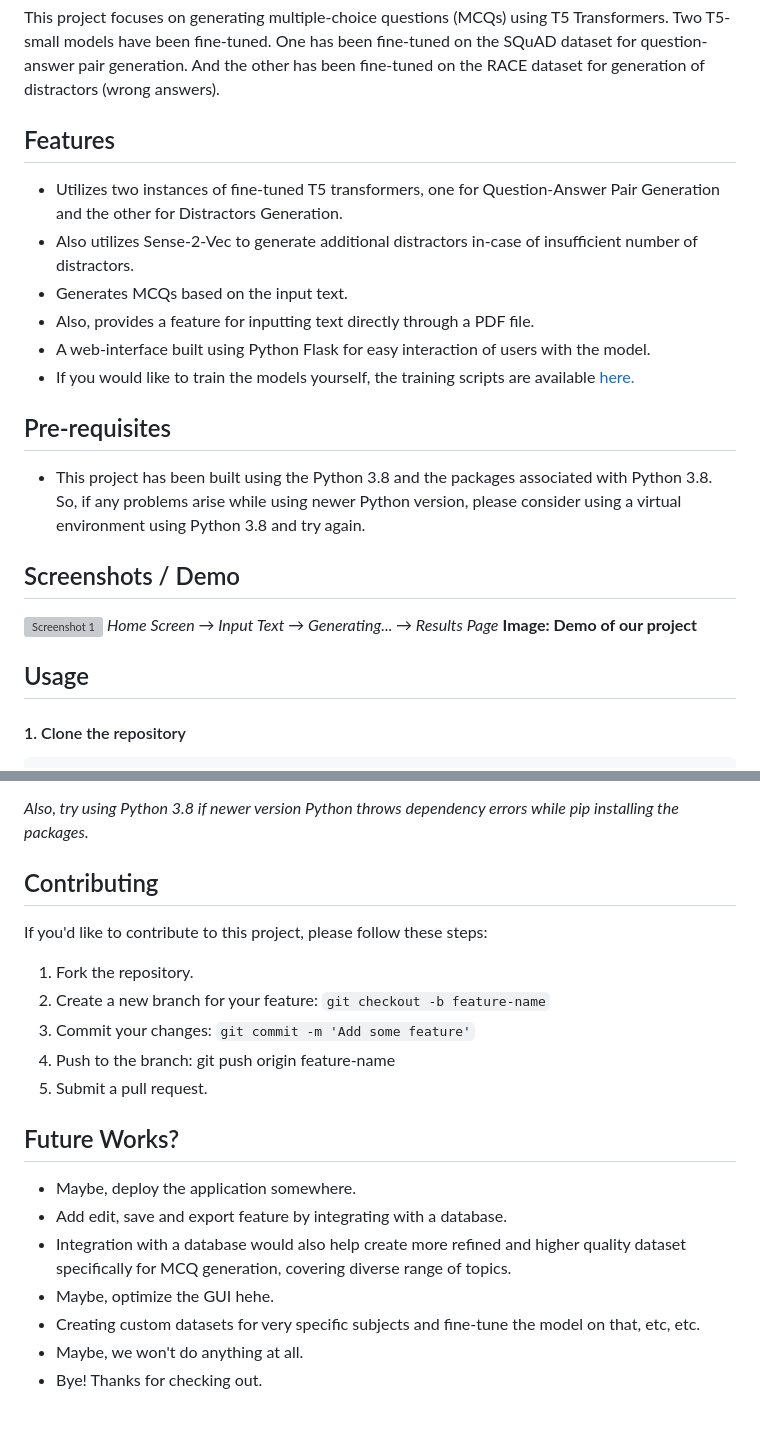
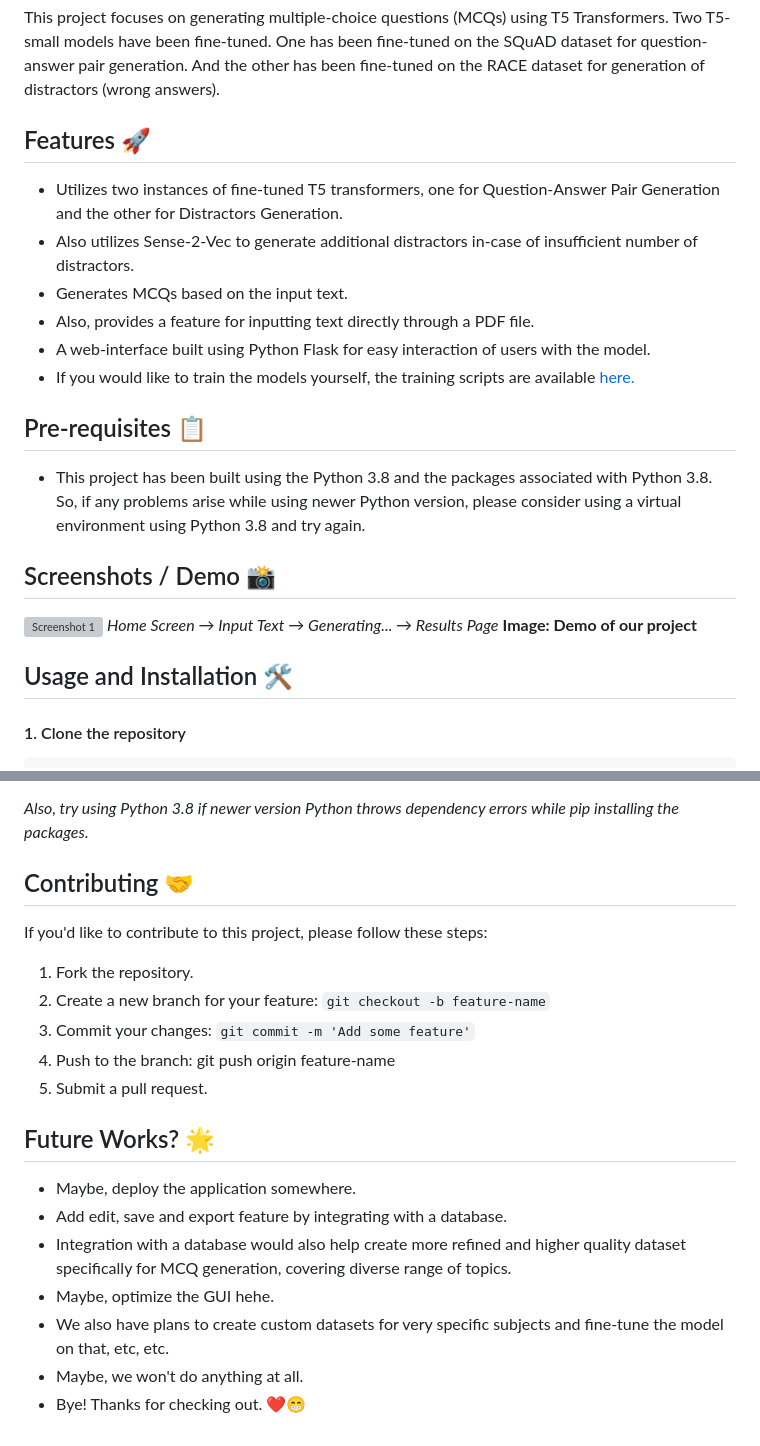
Before and after one commit to Tangsang2003/Automated-MCQ-Generation-using-T5, a Markdown page: README.md, 2 parts joined by grey strips. GitHub-like rendering; grey boxes are pictures that could not be loaded.

````diff
--- a/README.md
+++ b/README.md
@@ -5,7 +5,7 @@ This project focuses on generating multiple-choice questions (MCQs) using T5 Tra
 Two T5-small models have been fine-tuned. One has been fine-tuned on the SQuAD dataset for question-answer pair generation. And the other has been fine-tuned on the RACE dataset for generation of distractors (wrong answers).
 
 
-## Features
+## Features 🚀
 - Utilizes two instances of fine-tuned T5 transformers, one for Question-Answer Pair Generation and the other for Distractors Generation.
 - Also utilizes Sense-2-Vec to generate additional distractors in-case of insufficient number of distractors.
 - Generates MCQs based on the input text.
@@ -13,14 +13,14 @@ Two T5-small models have been fine-tuned. One has been fine-tuned on the SQuAD d
 - A web-interface built using Python Flask for easy interaction of users with the model.
 - If you would like to train the models yourself, the training scripts are available [here.](./training_scripts)
 
-## Pre-requisites
+## Pre-requisites 📋
 - This project has been built using the Python 3.8 and the packages associated with Python 3.8. So, if any problems arise while using newer Python version, please consider using a virtual environment using Python 3.8 and try again.
 
-## Screenshots / Demo
+## Screenshots / Demo 📸
 ![Screenshot 1](./static/images/demo-gif.gif)
 *Home Screen → Input Text → Generating... → Results Page*
 **Image: Demo of our project**
-## Usage
+## Usage and Installation 🛠️
 #### 1. Clone the repository
 ```commandline
 git clone https://github.com/Tangsang2003/Minor-Project-T5-Transformers-MCQ-Generation.git
@@ -45,7 +45,7 @@ python mcq_app.py
 
 *Also, try using Python 3.8 if newer version Python throws dependency errors while pip installing the packages.*
 
-## Contributing
+## Contributing 🤝
 If you'd like to contribute to this project, please follow these steps:
 1. Fork the repository.
 2. Create a new branch for your feature: `git checkout -b feature-name`
@@ -53,11 +53,11 @@ If you'd like to contribute to this project, please follow these steps:
 4. Push to the branch: git push origin feature-name
 5. Submit a pull request.
 
-## Future Works?
+## Future Works? 🌟
 - Maybe, deploy the application somewhere.
 - Add edit, save and export feature by integrating with a database.
 - Integration with a database would also help create more refined and higher quality dataset specifically for MCQ generation, covering diverse range of topics.
 - Maybe, optimize the GUI hehe.
-- Creating custom datasets for very specific subjects and fine-tune the model on that, etc, etc.
+- We also have plans to create custom datasets for very specific subjects and fine-tune the model on that, etc, etc.
 - Maybe, we won't do anything at all.
-- Bye! Thanks for checking out.
+- Bye! Thanks for checking out. ❤️️😁
````
